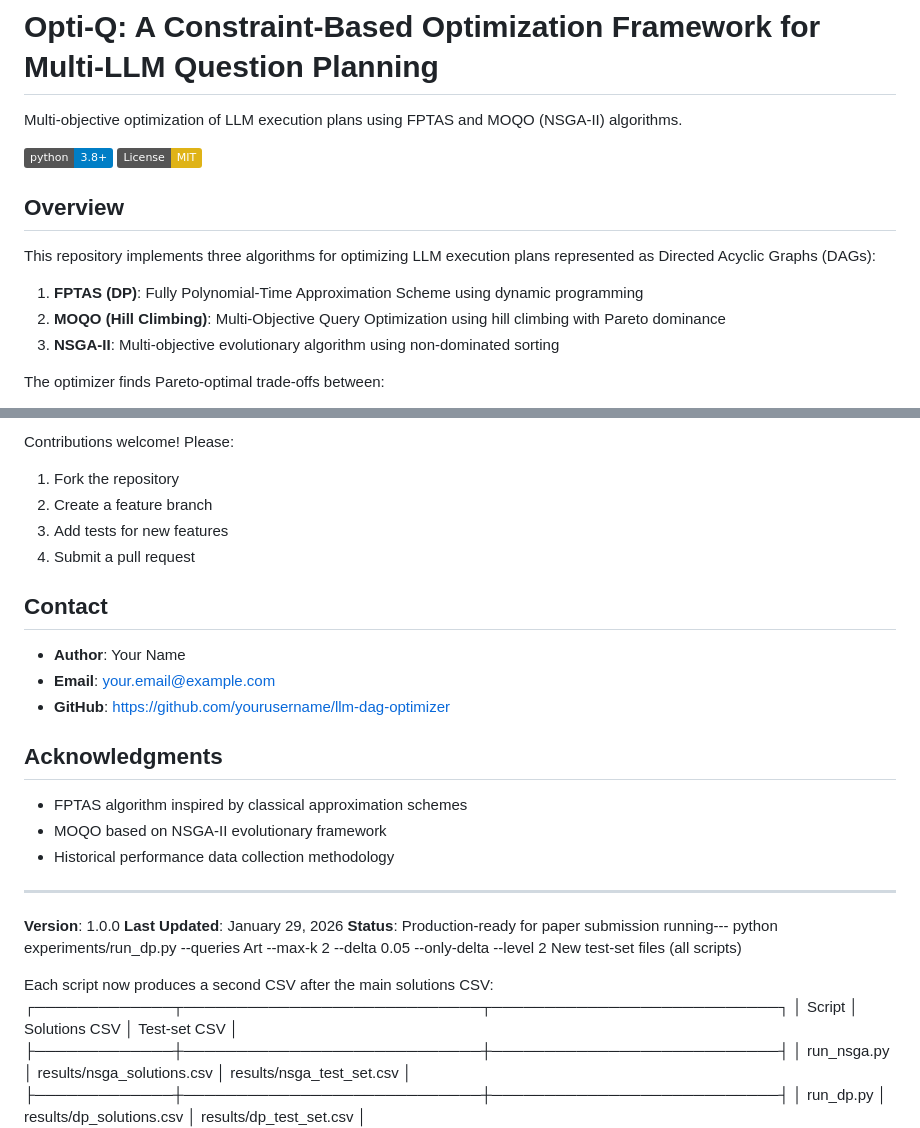
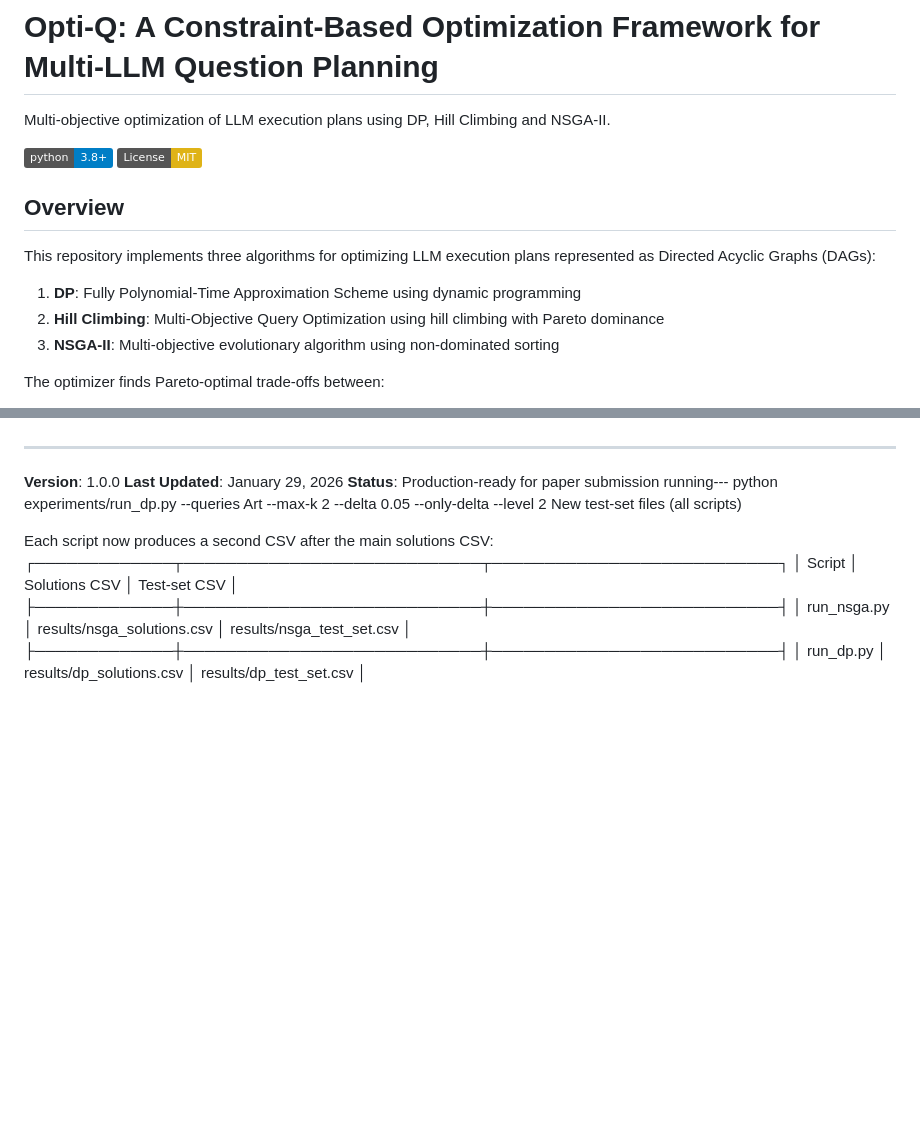
Before and after one commit to Aamir7693/Opti-Q, a Markdown page: README.md, 2 parts joined by grey strips. Drawn GitHub-style; badges without logos; blank space fills up the shorter version.

```diff
--- a/README.md
+++ b/README.md
@@ -1,6 +1,6 @@
 # Opti-Q: A Constraint-Based Optimization Framework for Multi-LLM Question Planning
 
-Multi-objective optimization of LLM execution plans using FPTAS and MOQO (NSGA-II) algorithms.
+Multi-objective optimization of LLM execution plans using DP, Hill Climbing and NSGA-II.
 
 [![Python 3.8+](https://img.shields.io/badge/python-3.8+-blue.svg)](https://www.python.org/downloads/)
 [![License: MIT](https://img.shields.io/badge/License-MIT-yellow.svg)](https://opensource.org/licenses/MIT)
@@ -9,8 +9,8 @@ Multi-objective optimization of LLM execution plans using FPTAS and MOQO (NSGA-I
 
 This repository implements three algorithms for optimizing LLM execution plans represented as Directed Acyclic Graphs (DAGs):
 
-1. **FPTAS (DP)**: Fully Polynomial-Time Approximation Scheme using dynamic programming
-2. **MOQO (Hill Climbing)**: Multi-Objective Query Optimization using hill climbing with Pareto dominance
+1. **DP**: Fully Polynomial-Time Approximation Scheme using dynamic programming
+2. **Hill Climbing**: Multi-Objective Query Optimization using hill climbing with Pareto dominance
 3. **NSGA-II**: Multi-objective evolutionary algorithm using non-dominated sorting
 
 The optimizer finds Pareto-optimal trade-offs between:
@@ -300,21 +258,4 @@ MIT License - see [LICENSE](LICENSE) file for details
 
-Contributions welcome! Please:
-1. Fork the repository
-2. Create a feature branch
-3. Add tests for new features
-4. Submit a pull request
-
-## Contact
-
-- **Author**: Your Name
-- **Email**: your.email@example.com
-- **GitHub**: https://github.com/yourusername/llm-dag-optimizer
-
-## Acknowledgments
-
-- FPTAS algorithm inspired by classical approximation schemes
-- MOQO based on NSGA-II evolutionary framework
-- Historical performance data collection methodology
 
 ---
 
```
Also changed, not shown: other parts of README.md (+0 -42 lines).
